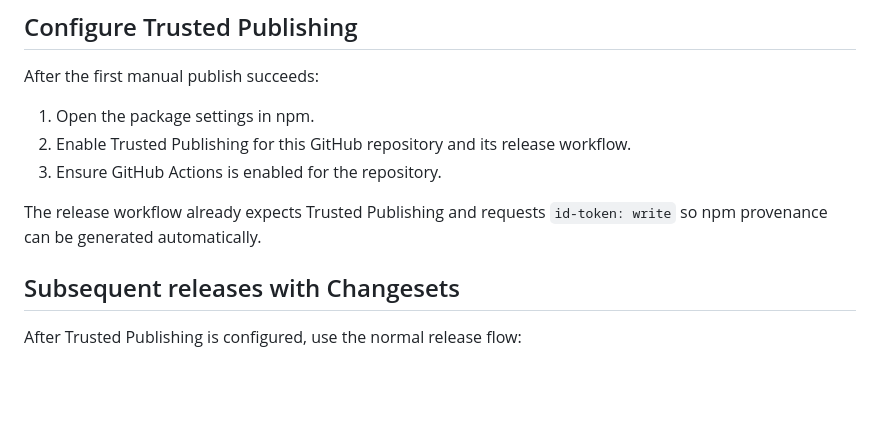
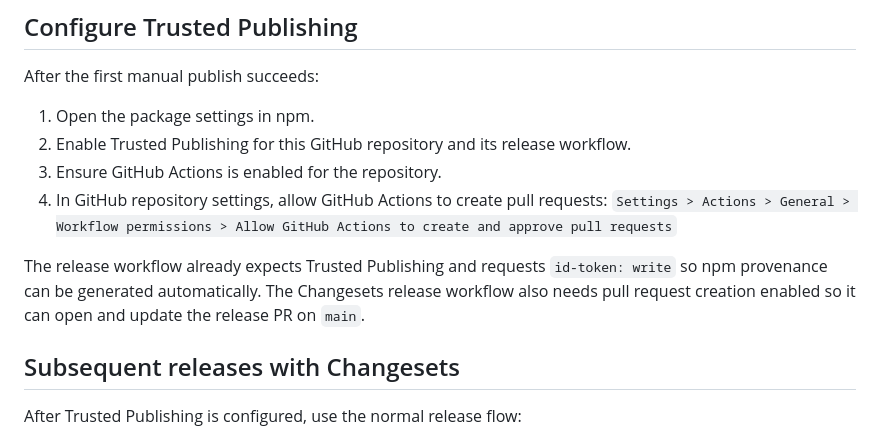
Before and after one commit to briangershon/lumens, a Markdown page: docs/publishing.md, the part around the change. Drawn GitHub-style; blank space fills up the shorter version.

Commit message:
Add reminder giving GitHub Actions permissions to create release PRs.

```diff
--- a/docs/publishing.md
+++ b/docs/publishing.md
@@ -69,8 +69,11 @@ After the first manual publish succeeds:
 1. Open the package settings in npm.
 2. Enable Trusted Publishing for this GitHub repository and its release workflow.
 3. Ensure GitHub Actions is enabled for the repository.
+4. In GitHub repository settings, allow GitHub Actions to create pull requests:
+   `Settings > Actions > General > Workflow permissions > Allow GitHub Actions to create and approve pull requests`
 
 The release workflow already expects Trusted Publishing and requests `id-token: write` so npm provenance can be generated automatically.
+The Changesets release workflow also needs pull request creation enabled so it can open and update the release PR on `main`.
 
 ## Subsequent releases with Changesets
 
```
